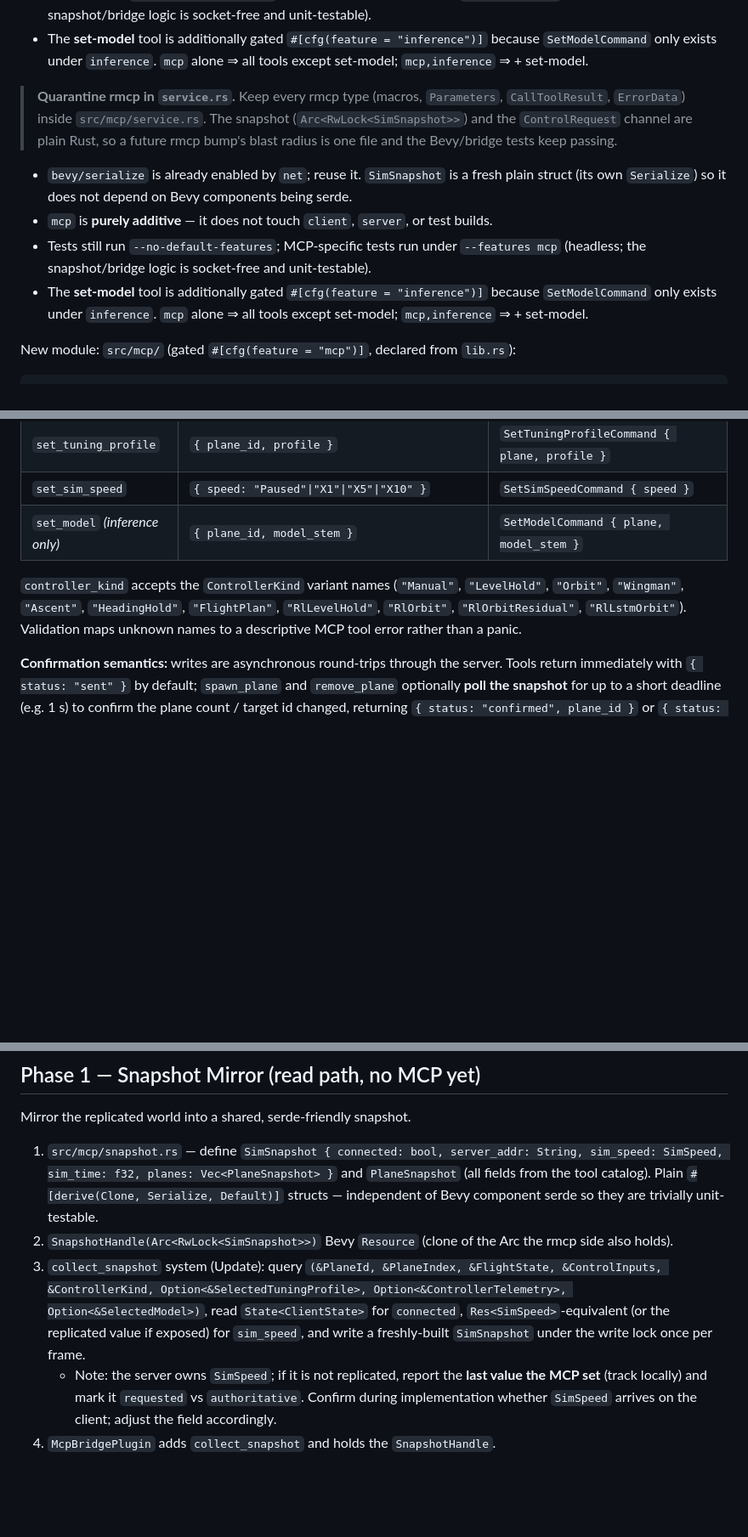
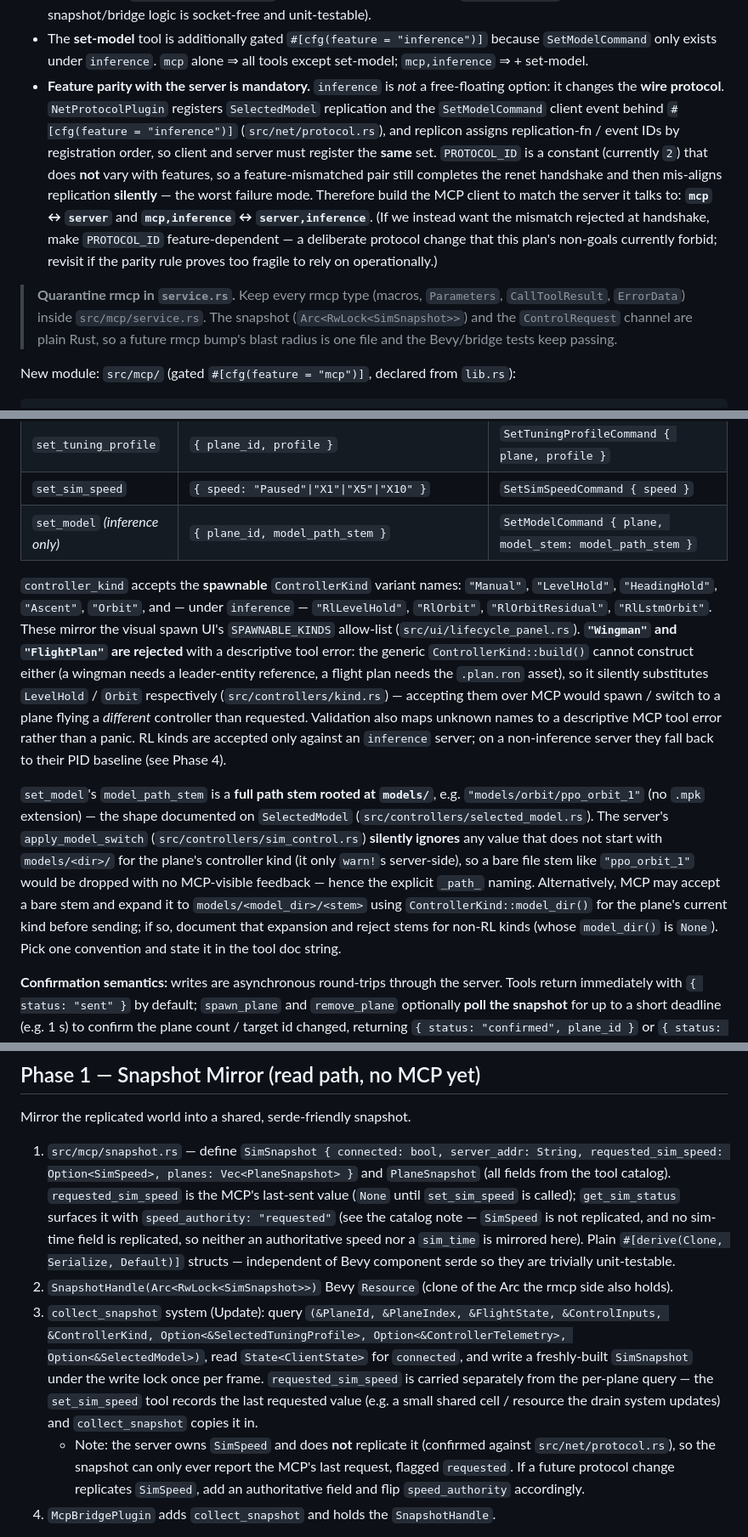
Before and after one commit to jh-sbu/ml_planes, a Markdown page: plans/mcp_server.md, 3 parts joined by grey strips. Shown at 85% size. Drawn GitHub-style; blank space fills up the shorter version.

Commit message:
MCP Plan Review
- Vibe reviewed the MCP Server vibe plan

```diff
--- a/plans/mcp_server.md
+++ b/plans/mcp_server.md
@@ -156,19 +162,23 @@ handle is what Phase 5 uses for clean shutdown). Confirm whether name/version co
 - The **set-model** tool is additionally gated `#[cfg(feature = "inference")]` because
   `SetModelCommand` only exists under `inference`. `mcp` alone ⇒ all tools except set-model;
   `mcp,inference` ⇒ + set-model.
+- **Feature parity with the server is mandatory.** `inference` is *not* a free-floating
+  option: it changes the **wire protocol**. `NetProtocolPlugin` registers `SelectedModel`
+  replication and the `SetModelCommand` client event behind `#[cfg(feature = "inference")]`
+  (`src/net/protocol.rs`), and replicon assigns replication-fn / event IDs by registration
+  order, so client and server must register the **same** set. `PROTOCOL_ID` is a constant
+  (currently `2`) that does **not** vary with features, so a feature-mismatched pair still
+  completes the renet handshake and then mis-aligns replication **silently** — the worst
+  failure mode. Therefore build the MCP client to match the server it talks to: **`mcp` ↔
+  `server`** and **`mcp,inference` ↔ `server,inference`**. (If we instead want the mismatch
+  rejected at handshake, make `PROTOCOL_ID` feature-dependent — a deliberate protocol change
+  that this plan's non-goals currently forbid; revisit if the parity rule proves too fragile
+  to rely on operationally.)
 
 > **Quarantine rmcp in `service.rs`.** Keep every rmcp type (macros, `Parameters`,
 > `CallToolResult`, `ErrorData`) inside `src/mcp/service.rs`. The snapshot
 > (`Arc<RwLock<SimSnapshot>>`) and the `ControlRequest` channel are plain Rust, so a future
 > rmcp bump's blast radius is one file and the Bevy/bridge tests keep passing.
-- `bevy/serialize` is already enabled by `net`; reuse it. `SimSnapshot` is a fresh plain
-  struct (its own `Serialize`) so it does not depend on Bevy components being serde.
-- `mcp` is **purely additive** — it does not touch `client`, `server`, or test builds.
-- Tests still run `--no-default-features`; MCP-specific tests run under `--features mcp`
-  (headless; the snapshot/bridge logic is socket-free and unit-testable).
-- The **set-model** tool is additionally gated `#[cfg(feature = "inference")]` because
-  `SetModelCommand` only exists under `inference`. `mcp` alone ⇒ all tools except set-model;
-  `mcp,inference` ⇒ + set-model.
 
 New module: `src/mcp/` (gated `#[cfg(feature = "mcp")]`, declared from `lib.rs`):
 
@@ -206,12 +228,31 @@ arg structs). `plane_id` is the `PlaneId(u32)` value.
 | `switch_controller` | `{ plane_id, controller_kind }` | `SwitchControllerCommand { plane, kind }` |
 | `set_tuning_profile` | `{ plane_id, profile }` | `SetTuningProfileCommand { plane, profile }` |
 | `set_sim_speed` | `{ speed: "Paused"\|"X1"\|"X5"\|"X10" }` | `SetSimSpeedCommand { speed }` |
-| `set_model` *(inference only)* | `{ plane_id, model_stem }` | `SetModelCommand { plane, model_stem }` |
+| `set_model` *(inference only)* | `{ plane_id, model_path_stem }` | `SetModelCommand { plane, model_stem: model_path_stem }` |
 
-`controller_kind` accepts the `ControllerKind` variant names (`"Manual"`, `"LevelHold"`,
-`"Orbit"`, `"Wingman"`, `"Ascent"`, `"HeadingHold"`, `"FlightPlan"`, `"RlLevelHold"`,
-`"RlOrbit"`, `"RlOrbitResidual"`, `"RlLstmOrbit"`). Validation maps unknown names to a
-descriptive MCP tool error rather than a panic.
+`controller_kind` accepts the **spawnable** `ControllerKind` variant names: `"Manual"`,
+`"LevelHold"`, `"HeadingHold"`, `"Ascent"`, `"Orbit"`, and — under `inference` —
+`"RlLevelHold"`, `"RlOrbit"`, `"RlOrbitResidual"`, `"RlLstmOrbit"`. These mirror the visual
+spawn UI's `SPAWNABLE_KINDS` allow-list (`src/ui/lifecycle_panel.rs`). **`"Wingman"` and
+`"FlightPlan"` are rejected** with a descriptive tool error: the generic
+`ControllerKind::build()` cannot construct either (a wingman needs a leader-entity reference,
+a flight plan needs the `.plan.ron` asset), so it silently substitutes `LevelHold` / `Orbit`
+respectively (`src/controllers/kind.rs`) — accepting them over MCP would spawn / switch to a
+plane flying a *different* controller than requested. Validation also maps unknown names to a
+descriptive MCP tool error rather than a panic. RL kinds are accepted only against an
+`inference` server; on a non-inference server they fall back to their PID baseline (see
+Phase 4).
+
+`set_model`'s `model_path_stem` is a **full path stem rooted at `models/`**, e.g.
+`"models/orbit/ppo_orbit_1"` (no `.mpk` extension) — the shape documented on `SelectedModel`
+(`src/controllers/selected_model.rs`). The server's `apply_model_switch`
+(`src/controllers/sim_control.rs`) **silently ignores** any value that does not start with
+`models/<dir>/` for the plane's controller kind (it only `warn!`s server-side), so a bare file
+stem like `"ppo_orbit_1"` would be dropped with no MCP-visible feedback — hence the explicit
+`_path_` naming. Alternatively, MCP may accept a bare stem and expand it to
+`models/<model_dir>/<stem>` using `ControllerKind::model_dir()` for the plane's current kind
+before sending; if so, document that expansion and reject stems for non-RL kinds (whose
+`model_dir()` is `None`). Pick one convention and state it in the tool doc string.
 
 **Confirmation semantics:** writes are asynchronous round-trips through the server. Tools
 return immediately with `{ status: "sent" }` by default; `spawn_plane` and `remove_plane`
@@ -263,20 +304,26 @@ live `ml_planes_server` connects (renet handshake logs to stderr) and an MCP `in
 Mirror the replicated world into a shared, serde-friendly snapshot.
 
 1. `src/mcp/snapshot.rs` — define `SimSnapshot { connected: bool, server_addr: String,
-   sim_speed: SimSpeed, sim_time: f32, planes: Vec<PlaneSnapshot> }` and `PlaneSnapshot`
-   (all fields from the tool catalog). Plain `#[derive(Clone, Serialize, Default)]` structs
-   — independent of Bevy component serde so they are trivially unit-testable.
+   requested_sim_speed: Option<SimSpeed>, planes: Vec<PlaneSnapshot> }` and `PlaneSnapshot`
+   (all fields from the tool catalog). `requested_sim_speed` is the MCP's last-sent value
+   (`None` until `set_sim_speed` is called); `get_sim_status` surfaces it with
+   `speed_authority: "requested"` (see the catalog note — `SimSpeed` is not replicated, and no
+   sim-time field is replicated, so neither an authoritative speed nor a `sim_time` is mirrored
+   here). Plain `#[derive(Clone, Serialize, Default)]` structs — independent of Bevy component
+   serde so they are trivially unit-testable.
 2. `SnapshotHandle(Arc<RwLock<SimSnapshot>>)` Bevy `Resource` (clone of the Arc the rmcp
    side also holds).
 3. `collect_snapshot` system (Update): query
    `(&PlaneId, &PlaneIndex, &FlightState, &ControlInputs, &ControllerKind,
    Option<&SelectedTuningProfile>, Option<&ControllerTelemetry>, Option<&SelectedModel>)`,
-   read `State<ClientState>` for `connected`, `Res<SimSpeed>`-equivalent (or the replicated
-   value if exposed) for `sim_speed`, and write a freshly-built `SimSnapshot` under the
-   write lock once per frame.
-   - Note: the server owns `SimSpeed`; if it is not replicated, report the **last value the
-     MCP set** (track locally) and mark it `requested` vs `authoritative`. Confirm during
-     implementation whether `SimSpeed` arrives on the client; adjust the field accordingly.
+   read `State<ClientState>` for `connected`, and write a freshly-built `SimSnapshot` under the
+   write lock once per frame. `requested_sim_speed` is carried separately from the per-plane
+   query — the `set_sim_speed` tool records the last requested value (e.g. a small shared
+   cell / resource the drain system updates) and `collect_snapshot` copies it in.
+   - Note: the server owns `SimSpeed` and does **not** replicate it (confirmed against
+     `src/net/protocol.rs`), so the snapshot can only ever report the MCP's last request,
+     flagged `requested`. If a future protocol change replicates `SimSpeed`, add an
+     authoritative field and flip `speed_authority` accordingly.
 4. `McpBridgePlugin` adds `collect_snapshot` and holds the `SnapshotHandle`.
 
 **TDD:** unit-test a `build_snapshot(planes, connected, …)` pure helper (feed synthetic
```
Also changed, not shown: other parts of plans/mcp_server.md (+37 -9 lines).
